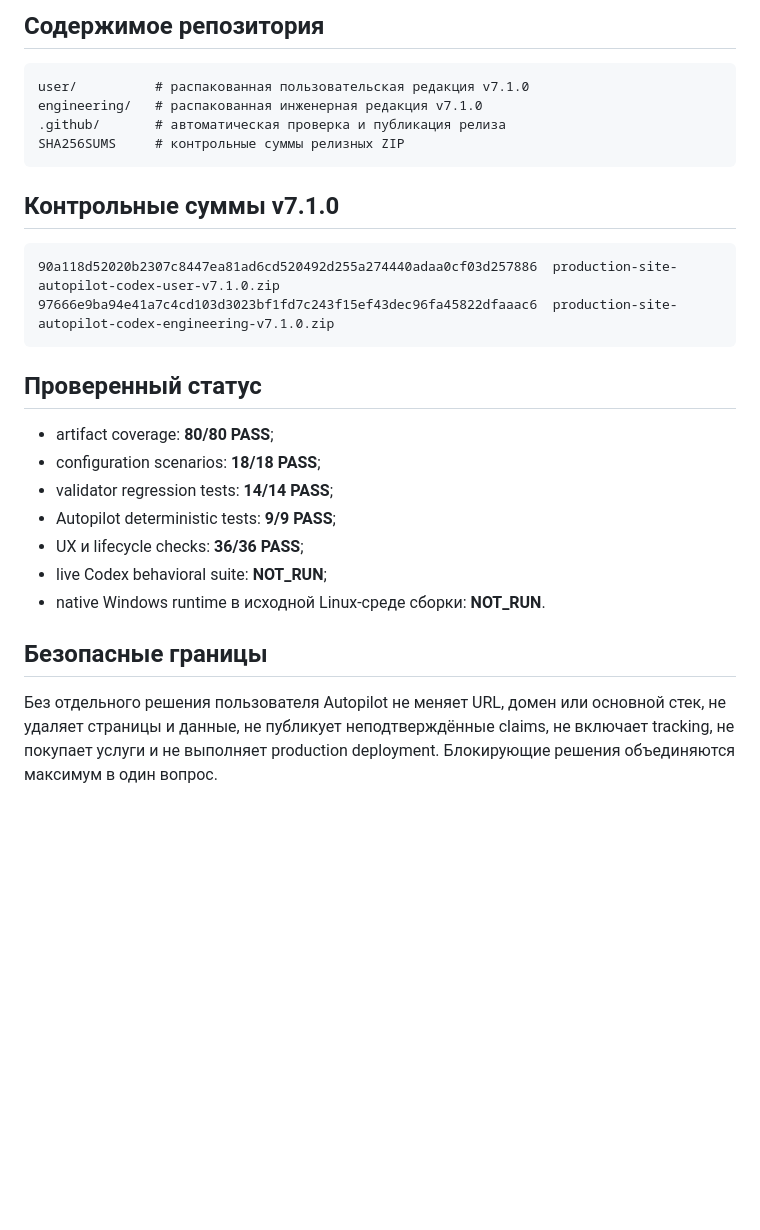
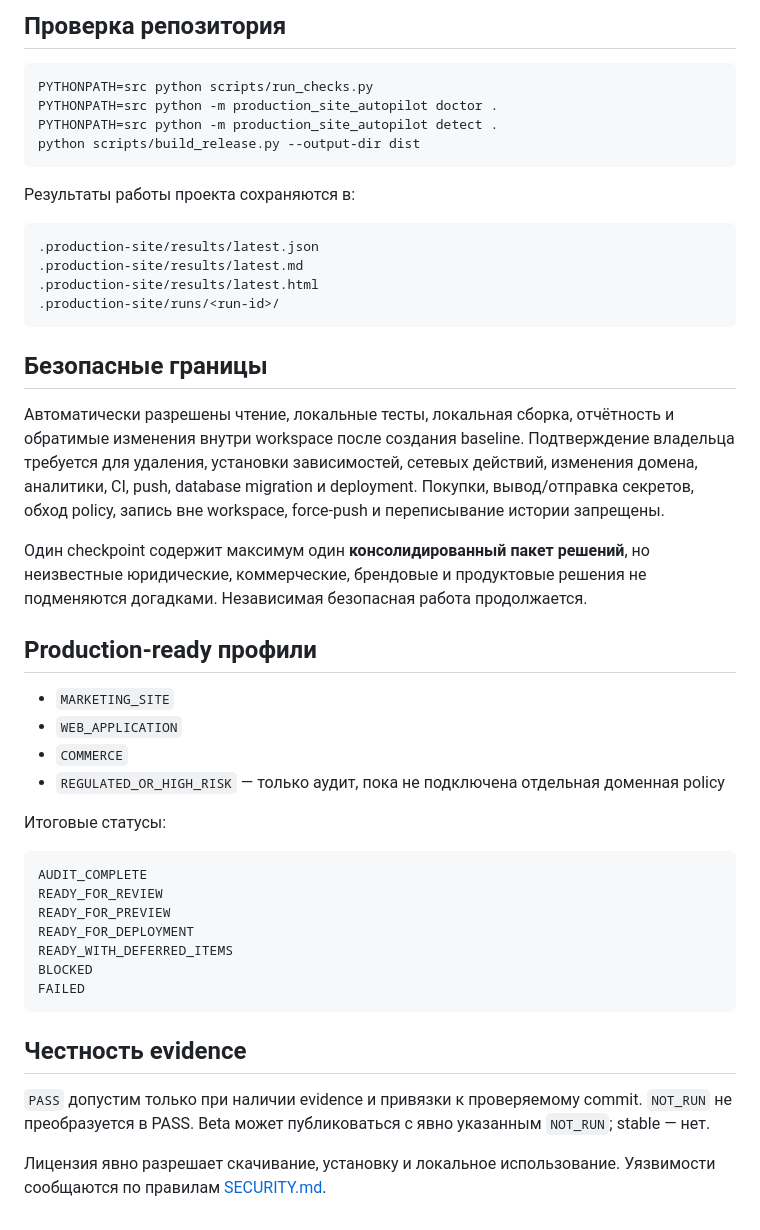
Before and after one commit to ub3dqy/production-site-autopilot-codex, a Markdown page: README.md, the part around one of its changes. Drawn GitHub-style; blank space fills up the shorter version.

````diff
--- a/README.md
+++ b/README.md
@@ -34,31 +70,50 @@ Autopilot сам определяет режим и стек, создаёт б
 ```
 
-## Содержимое репозитория
+## Проверка репозитория
+
+```bash
+PYTHONPATH=src python scripts/run_checks.py
+PYTHONPATH=src python -m production_site_autopilot doctor .
+PYTHONPATH=src python -m production_site_autopilot detect .
+python scripts/build_release.py --output-dir dist
+```
+
+Результаты работы проекта сохраняются в:
 
 ```text
-user/          # распакованная пользовательская редакция v7.1.0
-engineering/   # распакованная инженерная редакция v7.1.0
-.github/       # автоматическая проверка и публикация релиза
-SHA256SUMS     # контрольные суммы релизных ZIP
+.production-site/results/latest.json
+.production-site/results/latest.md
+.production-site/results/latest.html
+.production-site/runs/<run-id>/
 ```
-
-## Контрольные суммы v7.1.0
-
-```text
-90a118d52020b2307c8447ea81ad6cd520492d255a274440adaa0cf03d257886  production-site-autopilot-codex-user-v7.1.0.zip
-97666e9ba94e41a7c4cd103d3023bf1fd7c243f15ef43dec96fa45822dfaaac6  production-site-autopilot-codex-engineering-v7.1.0.zip
-```
-
-## Проверенный статус
-
-- artifact coverage: **80/80 PASS**;
-- configuration scenarios: **18/18 PASS**;
-- validator regression tests: **14/14 PASS**;
-- Autopilot deterministic tests: **9/9 PASS**;
-- UX и lifecycle checks: **36/36 PASS**;
-- live Codex behavioral suite: **NOT_RUN**;
-- native Windows runtime в исходной Linux-среде сборки: **NOT_RUN**.
 
 ## Безопасные границы
 
-Без отдельного решения пользователя Autopilot не меняет URL, домен или основной стек, не удаляет страницы и данные, не публикует неподтверждённые claims, не включает tracking, не покупает услуги и не выполняет production deployment. Блокирующие решения объединяются максимум в один вопрос.
+Автоматически разрешены чтение, локальные тесты, локальная сборка, отчётность и обратимые изменения внутри workspace после создания baseline. Подтверждение владельца требуется для удаления, установки зависимостей, сетевых действий, изменения домена, аналитики, CI, push, database migration и deployment. Покупки, вывод/отправка секретов, обход policy, запись вне workspace, force-push и переписывание истории запрещены.
+
+Один checkpoint содержит максимум один **консолидированный пакет решений**, но неизвестные юридические, коммерческие, брендовые и продуктовые решения не подменяются догадками. Независимая безопасная работа продолжается.
+
+## Production-ready профили
+
+- `MARKETING_SITE`
+- `WEB_APPLICATION`
+- `COMMERCE`
+- `REGULATED_OR_HIGH_RISK` — только аудит, пока не подключена отдельная доменная policy
+
+Итоговые статусы:
+
+```text
+AUDIT_COMPLETE
+READY_FOR_REVIEW
+READY_FOR_PREVIEW
+READY_FOR_DEPLOYMENT
+READY_WITH_DEFERRED_ITEMS
+BLOCKED
+FAILED
+```
+
+## Честность evidence
+
+`PASS` допустим только при наличии evidence и привязки к проверяемому commit. `NOT_RUN` не преобразуется в PASS. Beta может публиковаться с явно указанным `NOT_RUN`; stable — нет.
+
+Лицензия явно разрешает скачивание, установку и локальное использование. Уязвимости сообщаются по правилам [SECURITY.md](SECURITY.md).
````
Also changed, not shown: other parts of README.md (+53 -17 lines).
